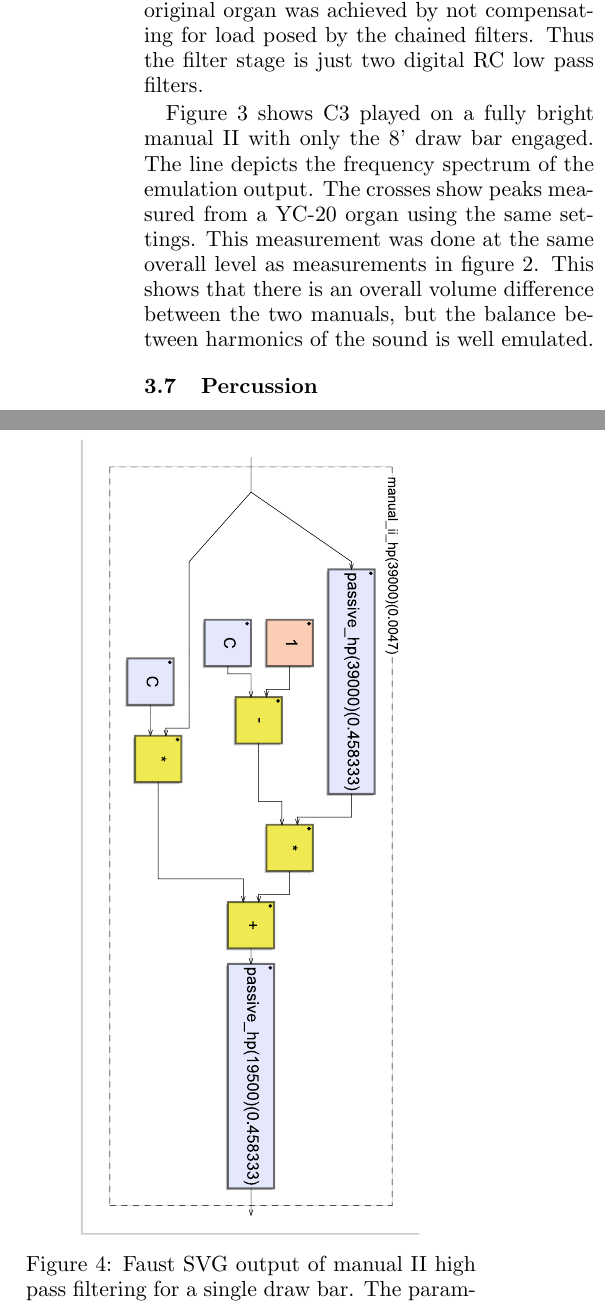
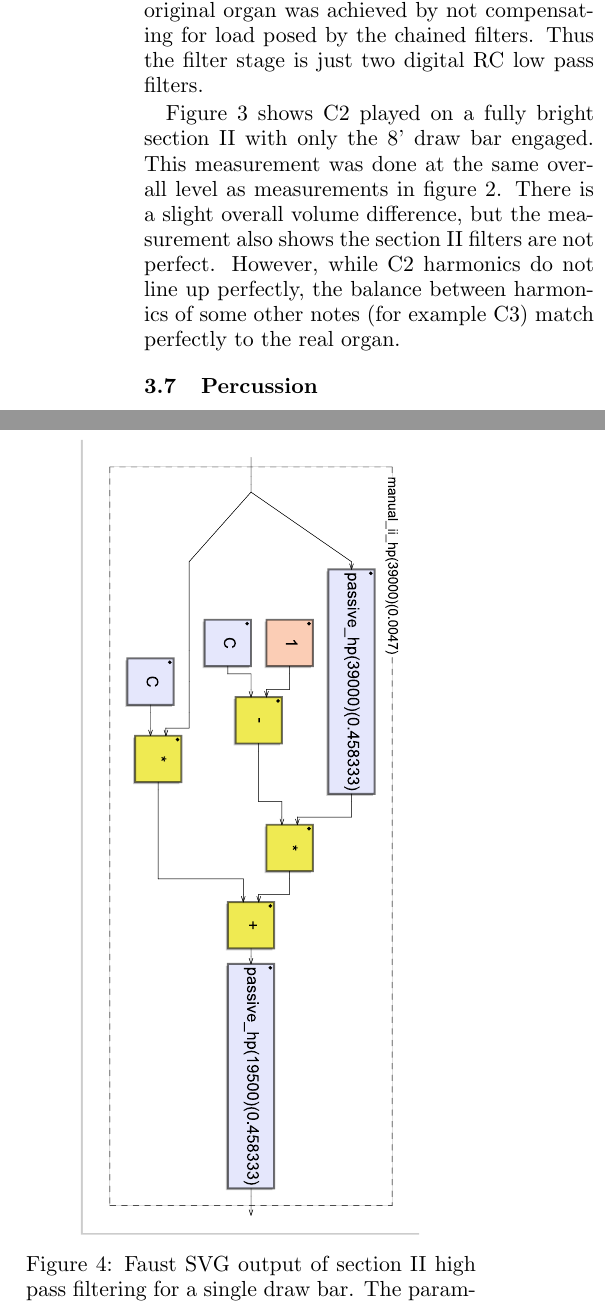
Before and after one commit to sampov2/foo-plugins, a LaTeX paper (incubator/foo-yc20/paper/lac2010_yc20.tex): two parts of the columns of pages 6 and 9 of 9, joined at a grey line, cut so that both start at the same text. Compiled offline with pdfLaTeX.

Commit message:
A more honest section II analysis.

```diff
--- a/incubator/foo-yc20/paper/lac2010_yc20.tex
+++ b/incubator/foo-yc20/paper/lac2010_yc20.tex
@@ -214,7 +213,11 @@ The high-pass filtering is done by a two stage RC filter with a resistor in para
 
 The low-pass stage is much more straightforward. Filtering consists of two chained RC low-pass filters. However, the best match with the original organ was achieved by not compensating for load posed by the chained filters. Thus the filter stage is just two digital RC low pass filters.
 
-Figure \ref{fig:comp_manual_ii} shows C3 played on a fully bright manual II with only the 8' draw bar engaged. The line depicts the frequency spectrum of the emulation output. The crosses show peaks measured from a YC-20 organ using the same settings. This measurement was done at the same overall level as measurements in figure \ref{fig:comp_manual_i}. This shows that there is an overall volume difference between the two manuals, but the balance between harmonics of the sound is well emulated.
+% Second attempt, C2
+
+Figure \ref{fig:comp_manual_ii} shows C2 played on a fully bright section II with only the 8' draw bar engaged. This measurement was done at the same overall level as measurements in figure \ref{fig:comp_manual_i}. There is a slight overall volume difference, but the measurement also shows the section II filters are not perfect. However, while C2 harmonics do not line up perfectly, the balance between harmonics of some other notes (for example C3) match perfectly to the real organ.
+
+%This shows that there is an overall volume difference between the two sections, but the balance between harmonics of the sound is well emulated.
 
 \begin{figure}[tbp]
 \centering
@@ -366,7 +369,7 @@ The SVG output of the Faust compiler is also worth mentioning. The compiler can
 \begin{figure}[tbp]
 \centering
 \includegraphics[height=60mm,angle=270]{manual_ii_hp.pdf}
-\caption{Faust SVG output of manual II high pass filtering for a single draw bar. The parameters for the filters are resistance in ohms and capacitance in microfarads.}
+\caption{Faust SVG output of section II high pass filtering for a single draw bar. The parameters for the filters are resistance in ohms and capacitance in microfarads.}
 \label{fig:manual_ii_hp}
 \end{figure}
 
```
Also changed, not shown: incubator/foo-yc20/paper/analysis/manual_ii_compare.png, incubator/foo-yc20/paper/lac2010_yc20.tex (9 more changed lines).
